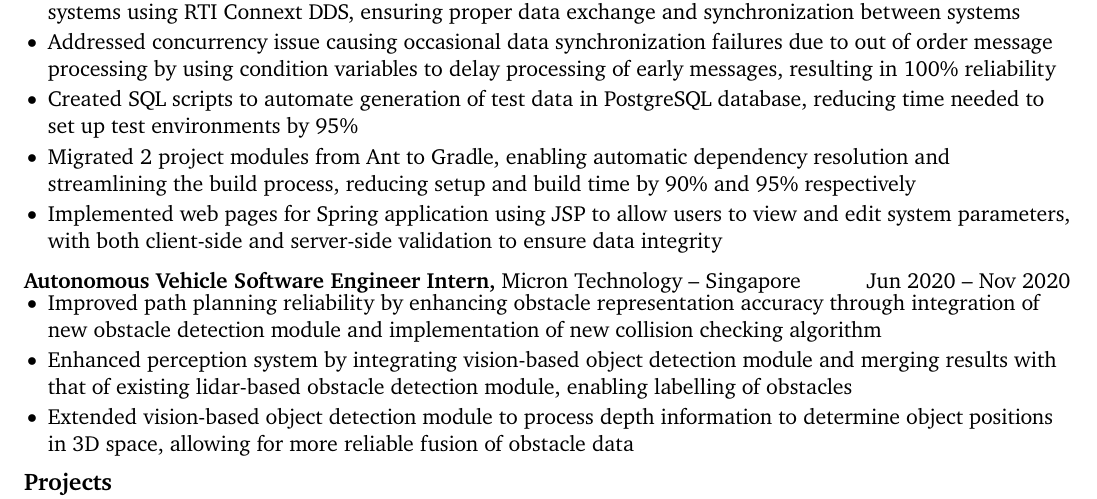
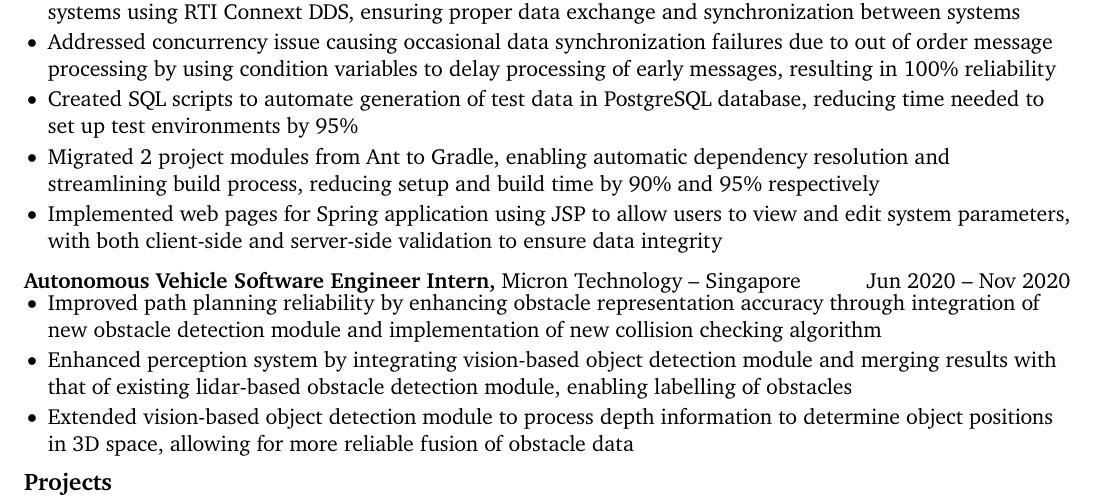
Before and after one commit to Ashuh/resume, a LaTeX CV (resume.tex): part of the page, cut so that both start at the same text. Compiled offline with pdfLaTeX.

Commit message:
Remove "the"

```diff
--- a/resume.tex
+++ b/resume.tex
@@ -53,7 +53,7 @@
   \item Collaborated with external teams to develop backend module responsible for interfacing with external systems using RTI Connext DDS, ensuring proper data exchange and synchronization between systems
   \item Addressed concurrency issue causing occasional data synchronization failures due to out of order message processing by using condition variables to delay processing of early messages, resulting in 100\% reliability
   \item Created SQL scripts to automate generation of test data in PostgreSQL database, reducing time needed to set up test environments by 95\%
-  \item Migrated 2 project modules from Ant to Gradle, enabling automatic dependency resolution and streamlining the build process, reducing setup and build time by 90\% and 95\% respectively
+  \item Migrated 2 project modules from Ant to Gradle, enabling automatic dependency resolution and streamlining build process, reducing setup and build time by 90\% and 95\% respectively
   \item Implemented web pages for Spring application using JSP to allow users to view and edit system parameters, with both client-side and server-side validation to ensure data integrity
 \end{itemize}
 
```
